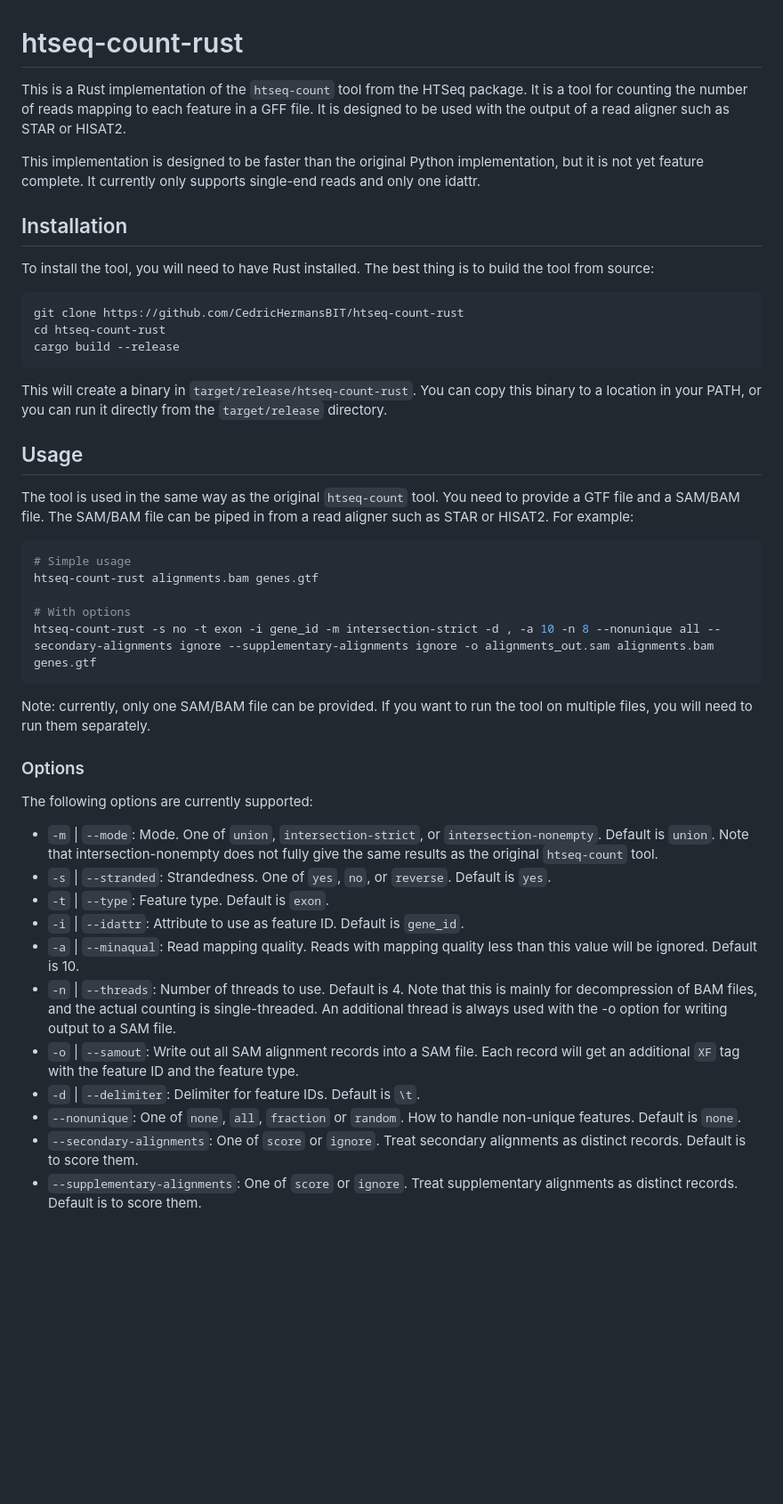
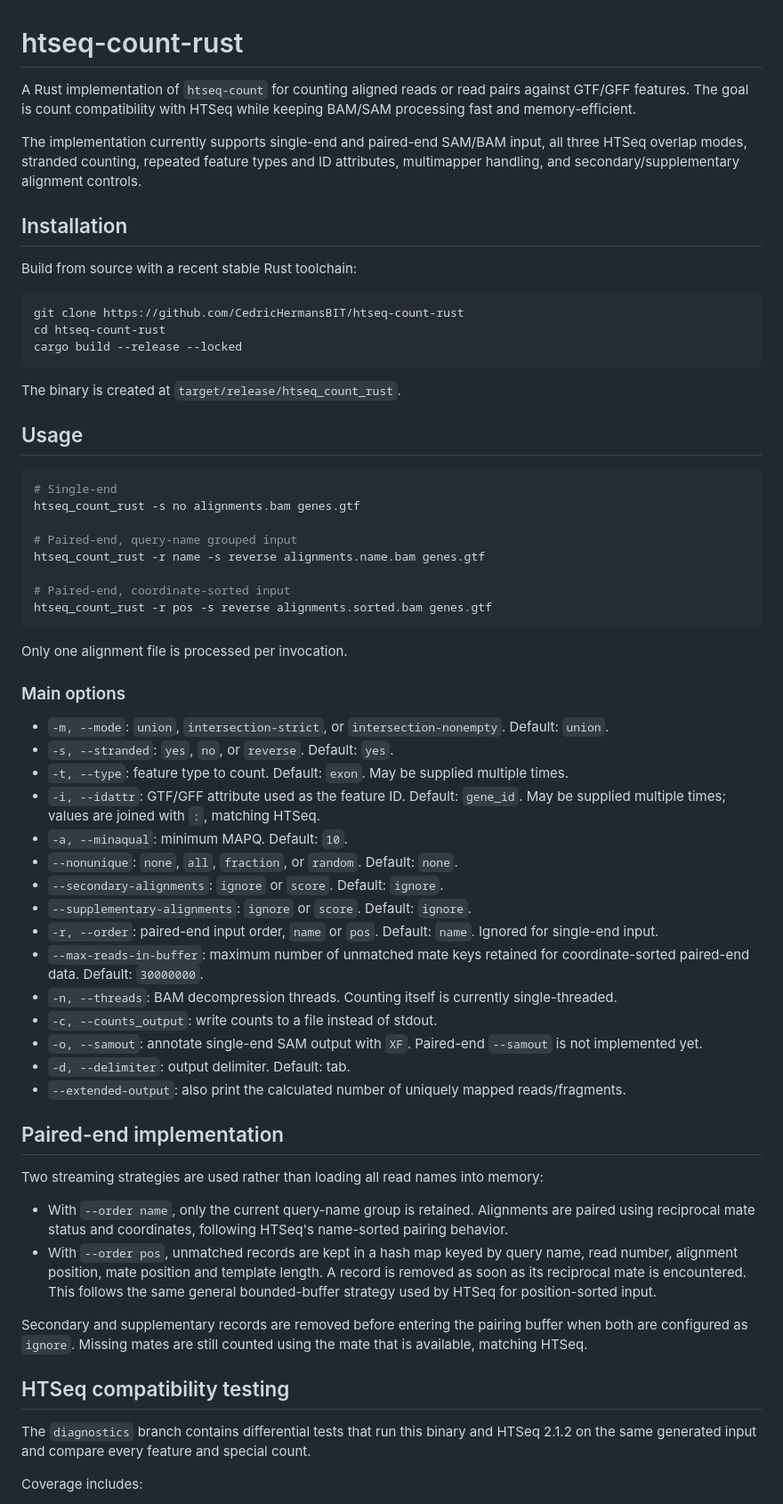
Before and after one commit to CedricHermansBIT/htseq-count-rust, a Markdown page: readme.md, the part around one of its changes. Shown at 89% size. Rendered like a GitHub page; blank space fills up the shorter version.

Commit message:
Document HTSeq parity and paired-end support

````diff
--- a/readme.md
+++ b/readme.md
@@ -1,47 +1,66 @@
 # htseq-count-rust
 
-This is a Rust implementation of the `htseq-count` tool from the HTSeq package. It is a tool for counting the number of reads mapping to each feature in a GFF file. It is designed to be used with the output of a read aligner such as STAR or HISAT2.
+A Rust implementation of `htseq-count` for counting aligned reads or read pairs against GTF/GFF features. The goal is count compatibility with HTSeq while keeping BAM/SAM processing fast and memory-efficient.
 
-This implementation is designed to be faster than the original Python implementation, but it is not yet feature complete. It currently only supports single-end reads and only one idattr.
+The implementation currently supports single-end and paired-end SAM/BAM input, all three HTSeq overlap modes, stranded counting, repeated feature types and ID attributes, multimapper handling, and secondary/supplementary alignment controls.
 
 ## Installation
 
-To install the tool, you will need to have Rust installed. The best thing is to build the tool from source:
+Build from source with a recent stable Rust toolchain:
 
 ```bash
 git clone https://github.com/CedricHermansBIT/htseq-count-rust
 cd htseq-count-rust
-cargo build --release
+cargo build --release --locked
 ```
 
-This will create a binary in `target/release/htseq-count-rust`. You can copy this binary to a location in your PATH, or you can run it directly from the `target/release` directory.
+The binary is created at `target/release/htseq_count_rust`.
 
 ## Usage
 
-The tool is used in the same way as the original `htseq-count` tool. You need to provide a GTF file and a SAM/BAM file. The SAM/BAM file can be piped in from a read aligner such as STAR or HISAT2. For example:
+```bash
+# Single-end
+htseq_count_rust -s no alignments.bam genes.gtf
 
-```bash
-# Simple usage
-htseq-count-rust alignments.bam genes.gtf
+# Paired-end, query-name grouped input
+htseq_count_rust -r name -s reverse alignments.name.bam genes.gtf
 
-# With options
-htseq-count-rust -s no -t exon -i gene_id -m intersection-strict -d , -a 10 -n 8 --nonunique all --secondary-alignments ignore --supplementary-alignments ignore -o alignments_out.sam alignments.bam genes.gtf
+# Paired-end, coordinate-sorted input
+htseq_count_rust -r pos -s reverse alignments.sorted.bam genes.gtf
 ```
 
-Note: currently, only one SAM/BAM file can be provided. If you want to run the tool on multiple files, you will need to run them separately.
+Only one alignment file is processed per invocation.
 
-### Options
+### Main options
 
-The following options are currently supported:
+- `-m, --mode`: `union`, `intersection-strict`, or `intersection-nonempty`. Default: `union`.
+- `-s, --stranded`: `yes`, `no`, or `reverse`. Default: `yes`.
+- `-t, --type`: feature type to count. Default: `exon`. May be supplied multiple times.
+- `-i, --idattr`: GTF/GFF attribute used as the feature ID. Default: `gene_id`. May be supplied multiple times; values are joined with `:`, matching HTSeq.
+- `-a, --minaqual`: minimum MAPQ. Default: `10`.
+- `--nonunique`: `none`, `all`, `fraction`, or `random`. Default: `none`.
+- `--secondary-alignments`: `ignore` or `score`. Default: `ignore`.
+- `--supplementary-alignments`: `ignore` or `score`. Default: `ignore`.
+- `-r, --order`: paired-end input order, `name` or `pos`. Default: `name`. Ignored for single-end input.
+- `--max-reads-in-buffer`: maximum number of unmatched mate keys retained for coordinate-sorted paired-end data. Default: `30000000`.
+- `-n, --threads`: BAM decompression threads. Counting itself is currently single-threaded.
+- `-c, --counts_output`: write counts to a file instead of stdout.
+- `-o, --samout`: annotate single-end SAM output with `XF`. Paired-end `--samout` is not implemented yet.
+- `-d, --delimiter`: output delimiter. Default: tab.
+- `--extended-output`: also print the calculated number of uniquely mapped reads/fragments.
 
-- `-m` | `--mode`:     Mode. One of `union`, `intersection-strict`, or `intersection-nonempty`. Default is `union`. Note that intersection-nonempty does not fully give the same results as the original `htseq-count` tool.
-- `-s` | `--stranded`: Strandedness. One of `yes`, `no`, or `reverse`. Default is `yes`.
-- `-t` | `--type`:     Feature type. Default is `exon`.
-- `-i` | `--idattr`:   Attribute to use as feature ID. Default is `gene_id`.
-- `-a` | `--minaqual`: Read mapping quality. Reads with mapping quality less than this value will be ignored. Default is 10.
-- `-n` | `--threads`:  Number of threads to use. Default is 4. Note that this is mainly for decompression of BAM files, and the actual counting is single-threaded. An additional thread is always used with the -o option for writing output to a SAM file.
-- `-o` | `--samout`:   Write out all SAM alignment records into a SAM file. Each record will get an additional `XF` tag with the feature ID and the feature type.
-- `-d` | `--delimiter`: Delimiter for feature IDs. Default is `\t`.
-- `--nonunique`: One of `none`, `all`, `fraction` or `random`. How to handle non-unique features. Default is `none`.
-- `--secondary-alignments`: One of `score` or `ignore`. Treat secondary alignments as distinct records. Default is to score them.
-- `--supplementary-alignments`: One of `score` or `ignore`. Treat supplementary alignments as distinct records. Default is to score them.
+## Paired-end implementation
+
+Two streaming strategies are used rather than loading all read names into memory:
+
+- With `--order name`, only the current query-name group is retained. Alignments are paired using reciprocal mate status and coordinates, following HTSeq's name-sorted pairing behavior.
+- With `--order pos`, unmatched records are kept in a hash map keyed by query name, read number, alignment position, mate position and template length. A record is removed as soon as its reciprocal mate is encountered. This follows the same general bounded-buffer strategy used by HTSeq for position-sorted input.
+
+Secondary and supplementary records are removed before entering the pairing buffer when both are configured as `ignore`. Missing mates are still counted using the mate that is available, matching HTSeq.
+
+## HTSeq compatibility testing
+
+The `diagnostics` branch contains differential tests that run this binary and HTSeq 2.1.2 on the same generated input and compare every feature and special count.
+
+Coverage includes:
+
````
Also changed, not shown: other parts of readme.md (+31 -11 lines).
